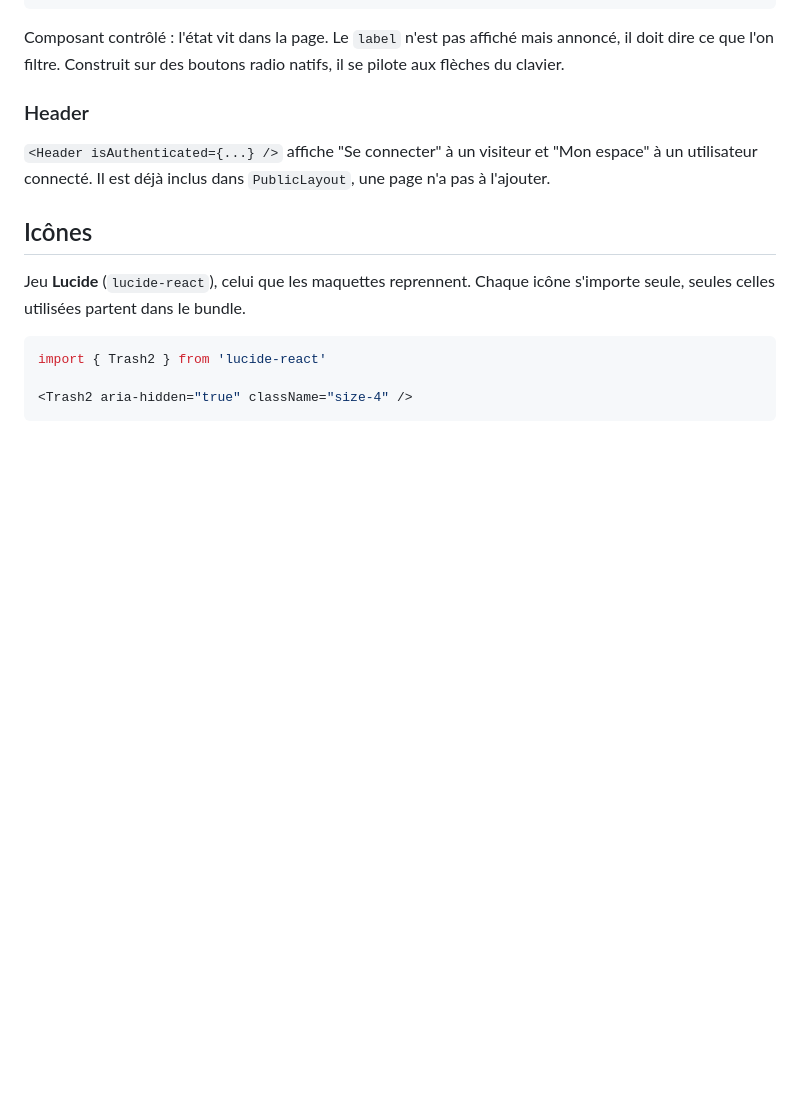
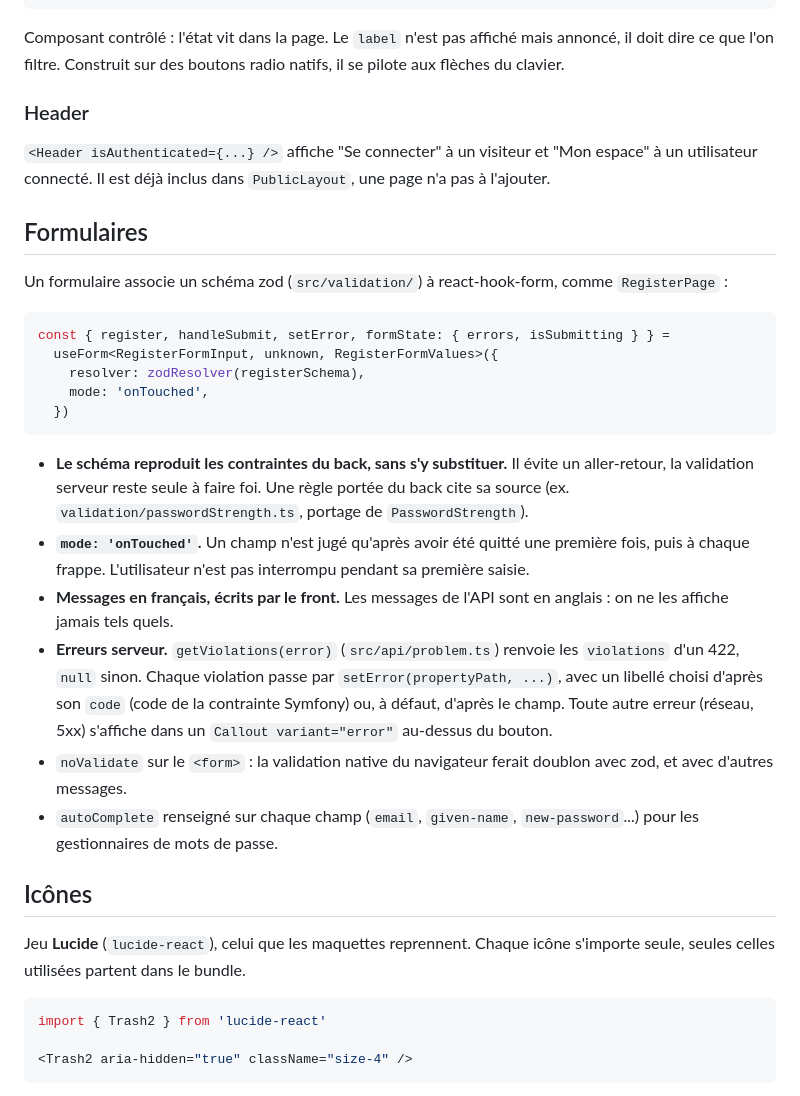
Before and after one commit to quentin-mace/OC_AL_P4_DataShare, a Markdown page: docs/ui_guide.md, the part around the change. Rendered like a GitHub page; blank space fills up the shorter version.

Commit message:
docs: document form conventions in the UI guide (#33)
Co-Authored-By: Claude Opus 5.5 <noreply@anthropic.com>

````diff
--- a/docs/ui_guide.md
+++ b/docs/ui_guide.md
@@ -165,6 +165,25 @@ Composant contrôlé : l'état vit dans la page. Le `label` n'est pas affiché m
 
 `<Header isAuthenticated={...} />` affiche "Se connecter" à un visiteur et "Mon espace" à un utilisateur connecté. Il est déjà inclus dans `PublicLayout`, une page n'a pas à l'ajouter.
 
+## Formulaires
+
+Un formulaire associe un schéma zod (`src/validation/`) à react-hook-form, comme `RegisterPage` :
+
+```tsx
+const { register, handleSubmit, setError, formState: { errors, isSubmitting } } =
+  useForm<RegisterFormInput, unknown, RegisterFormValues>({
+    resolver: zodResolver(registerSchema),
+    mode: 'onTouched',
+  })
+```
+
+- **Le schéma reproduit les contraintes du back, sans s'y substituer.** Il évite un aller-retour, la validation serveur reste seule à faire foi. Une règle portée du back cite sa source (ex. `validation/passwordStrength.ts`, portage de `PasswordStrength`).
+- **`mode: 'onTouched'`.** Un champ n'est jugé qu'après avoir été quitté une première fois, puis à chaque frappe. L'utilisateur n'est pas interrompu pendant sa première saisie.
+- **Messages en français, écrits par le front.** Les messages de l'API sont en anglais : on ne les affiche jamais tels quels.
+- **Erreurs serveur.** `getViolations(error)` (`src/api/problem.ts`) renvoie les `violations` d'un 422, `null` sinon. Chaque violation passe par `setError(propertyPath, ...)`, avec un libellé choisi d'après son `code` (code de la contrainte Symfony) ou, à défaut, d'après le champ. Toute autre erreur (réseau, 5xx) s'affiche dans un `Callout variant="error"` au-dessus du bouton.
+- `noValidate` sur le `<form>` : la validation native du navigateur ferait doublon avec zod, et avec d'autres messages.
+- `autoComplete` renseigné sur chaque champ (`email`, `given-name`, `new-password`...) pour les gestionnaires de mots de passe.
+
 ## Icônes
 
 Jeu **Lucide** (`lucide-react`), celui que les maquettes reprennent. Chaque icône s'importe seule, seules celles utilisées partent dans le bundle.
````
